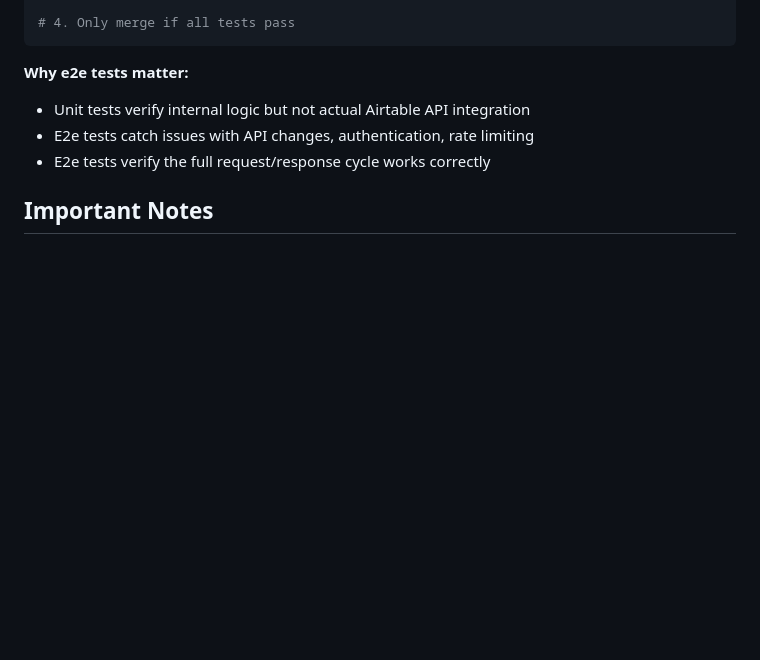
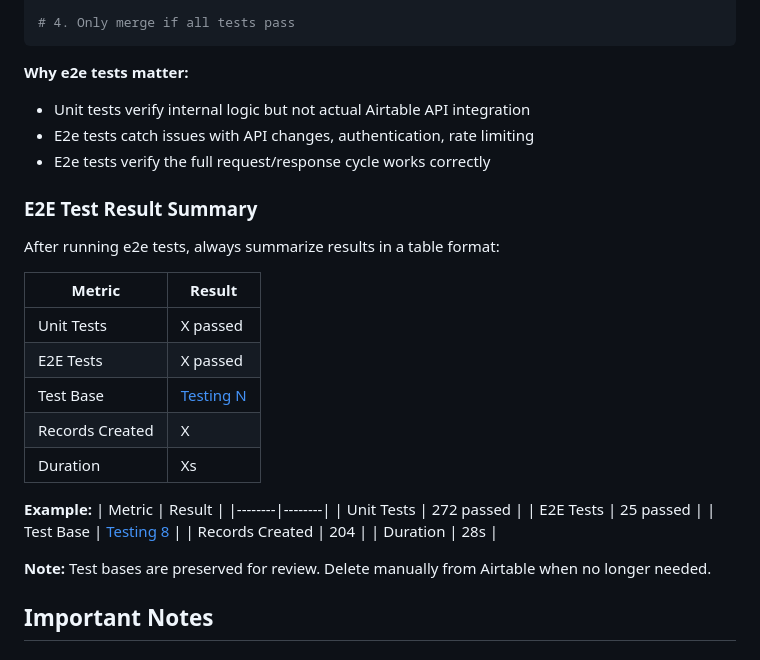
Before and after one commit to delta-and-beta/mcp-airtable, a Markdown page: CLAUDE.md, the part around the change. Drawn GitHub-style; blank space fills up the shorter version.

Commit message:
docs: add e2e test result summary table requirement
- Always summarize e2e results in a table format
- Include direct Airtable link to test base
- Show unit tests, e2e tests, records created, duration

Co-Authored-By: Claude Opus 4.5 <noreply@anthropic.com>

```diff
--- a/CLAUDE.md
+++ b/CLAUDE.md
@@ -403,6 +403,29 @@ npm run test:e2e
 - E2e tests catch issues with API changes, authentication, rate limiting
 - E2e tests verify the full request/response cycle works correctly
 
+### E2E Test Result Summary
+
+After running e2e tests, always summarize results in a table format:
+
+| Metric | Result |
+|--------|--------|
+| Unit Tests | X passed |
+| E2E Tests | X passed |
+| Test Base | [Testing N](https://airtable.com/appXXXXXXXXXXXXX) |
+| Records Created | X |
+| Duration | Xs |
+
+**Example:**
+| Metric | Result |
+|--------|--------|
+| Unit Tests | 272 passed |
+| E2E Tests | 25 passed |
+| Test Base | [Testing 8](https://airtable.com/appwrfoyFCetjF3H1) |
+| Records Created | 204 |
+| Duration | 28s |
+
+**Note:** Test bases are preserved for review. Delete manually from Airtable when no longer needed.
+
 ## Important Notes
 
 ### stdio Transport Requirements
```
